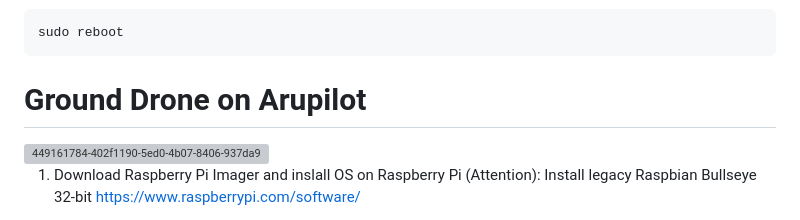
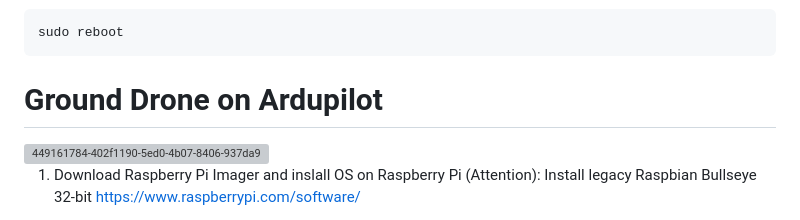
Before and after one commit to EugeneTsymbaliuk/optical-drone, a Markdown page: README.md, the part around the change. Drawn GitHub-style; grey boxes are pictures that could not be loaded.

````diff
--- a/README.md
+++ b/README.md
@@ -180,7 +180,7 @@ address 192.168.10.1/24
 ```
 sudo reboot
 ```
-# Ground Drone on Arupilot
+# Ground Drone on Ardupilot
 <img width="1672" height="2418" alt="449161784-402f1190-5ed0-4b07-8406-937da907502e" src="https://github.com/user-attachments/assets/f7ad5123-de71-4c74-8c2c-9517da712c21" />
 
 1. Download Raspberry Pi Imager and inslall OS on Raspberry Pi (Attention): Install legacy Raspbian Bullseye 32-bit https://www.raspberrypi.com/software/
````
